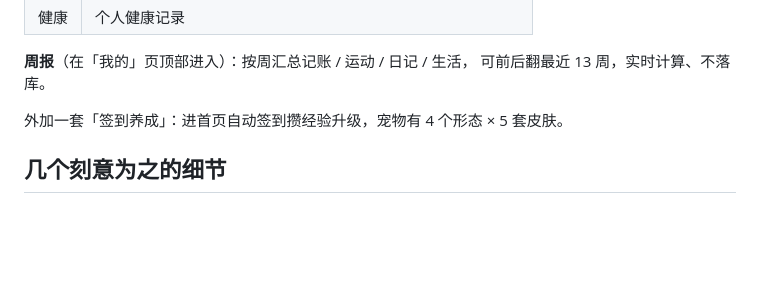
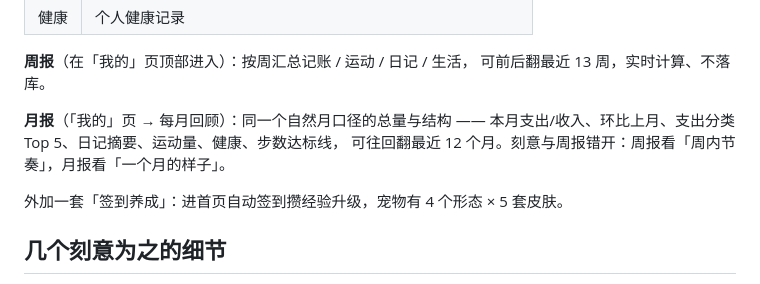
Before and after one commit to zyzyzy747/life-book, a Markdown page: README.md, the part around the change. GitHub-like rendering; blank space fills up the shorter version.

Commit message:
chore: 版号升 v2.5 + README 补月报说明

```diff
--- a/README.md
+++ b/README.md
@@ -20,6 +20,10 @@
 
 **周报**（在「我的」页顶部进入）：按周汇总记账 / 运动 / 日记 / 生活，
 可前后翻最近 13 周，实时计算、不落库。
+
+**月报**（「我的」页 → 每月回顾）：同一个自然月口径的总量与结构 ——
+本月支出/收入、环比上月、支出分类 Top 5、日记摘要、运动量、健康、步数达标线，
+可往回翻最近 12 个月。刻意与周报错开：周报看「周内节奏」，月报看「一个月的样子」。
 
 外加一套「签到养成」：进首页自动签到攒经验升级，宠物有 4 个形态 × 5 套皮肤。
 
```
